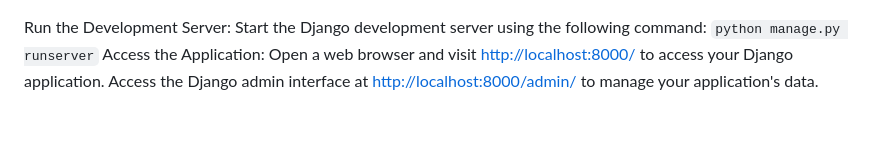
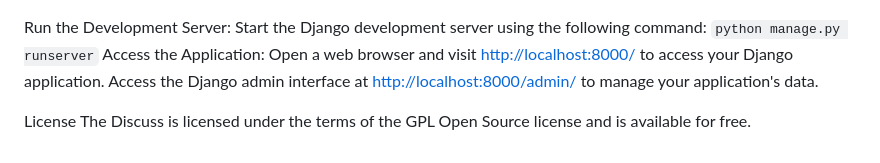
Before and after one commit to Oluwateezzy/Discuss, a Markdown page: README.md, the part around the change. GitHub-like rendering; blank space fills up the shorter version.

```diff
--- a/README.md
+++ b/README.md
@@ -69,3 +69,6 @@ Start the Django development server using the following command:
 Access the Application:
 Open a web browser and visit [http://localhost:8000/](http://localhost:8000/) to access your Django application.
 Access the Django admin interface at [http://localhost:8000/admin/](http://localhost:8000/admin/) to manage your application's data.
+
+License
+The Discuss is licensed under the terms of the GPL Open Source license and is available for free.
```
